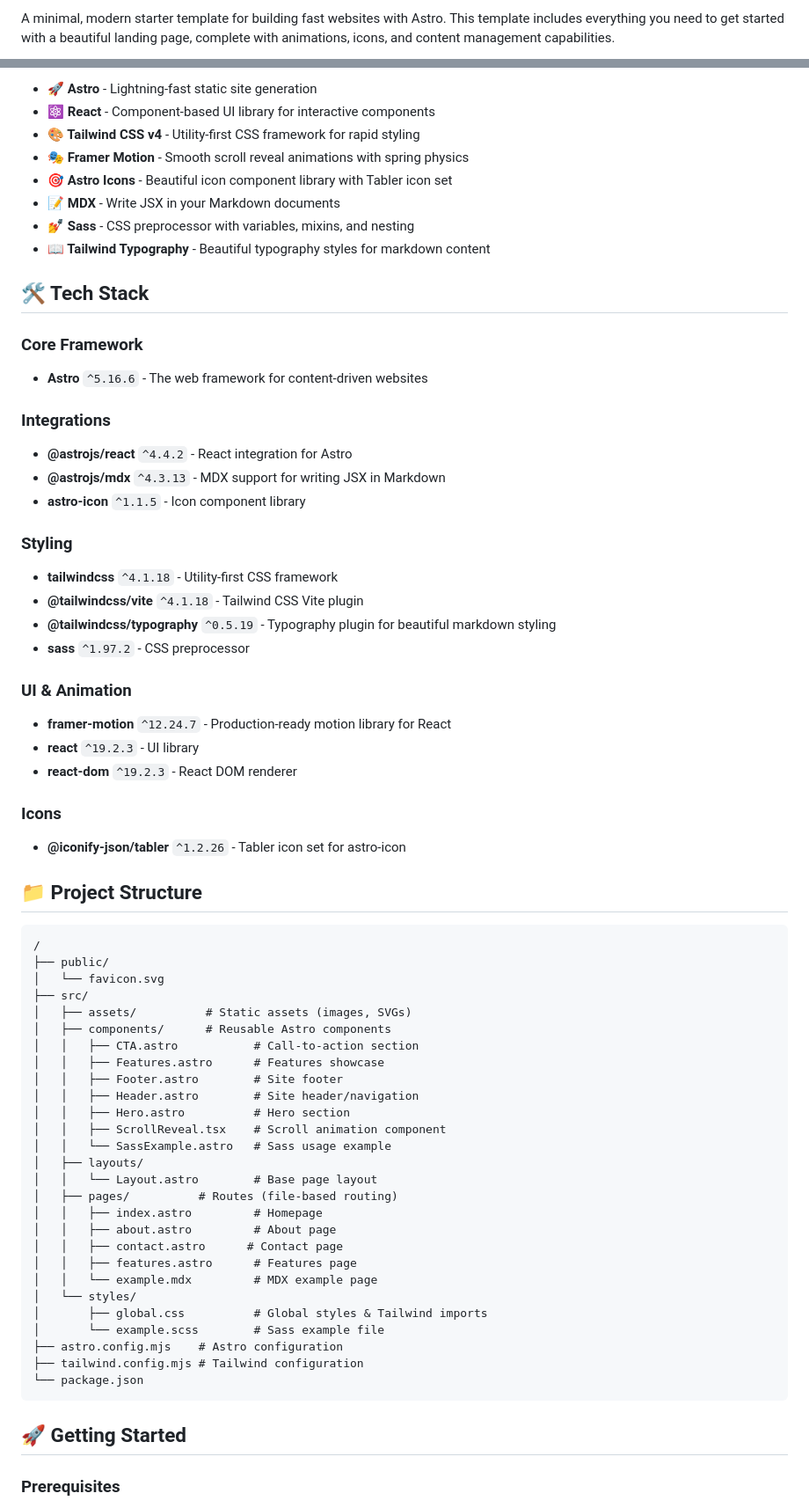
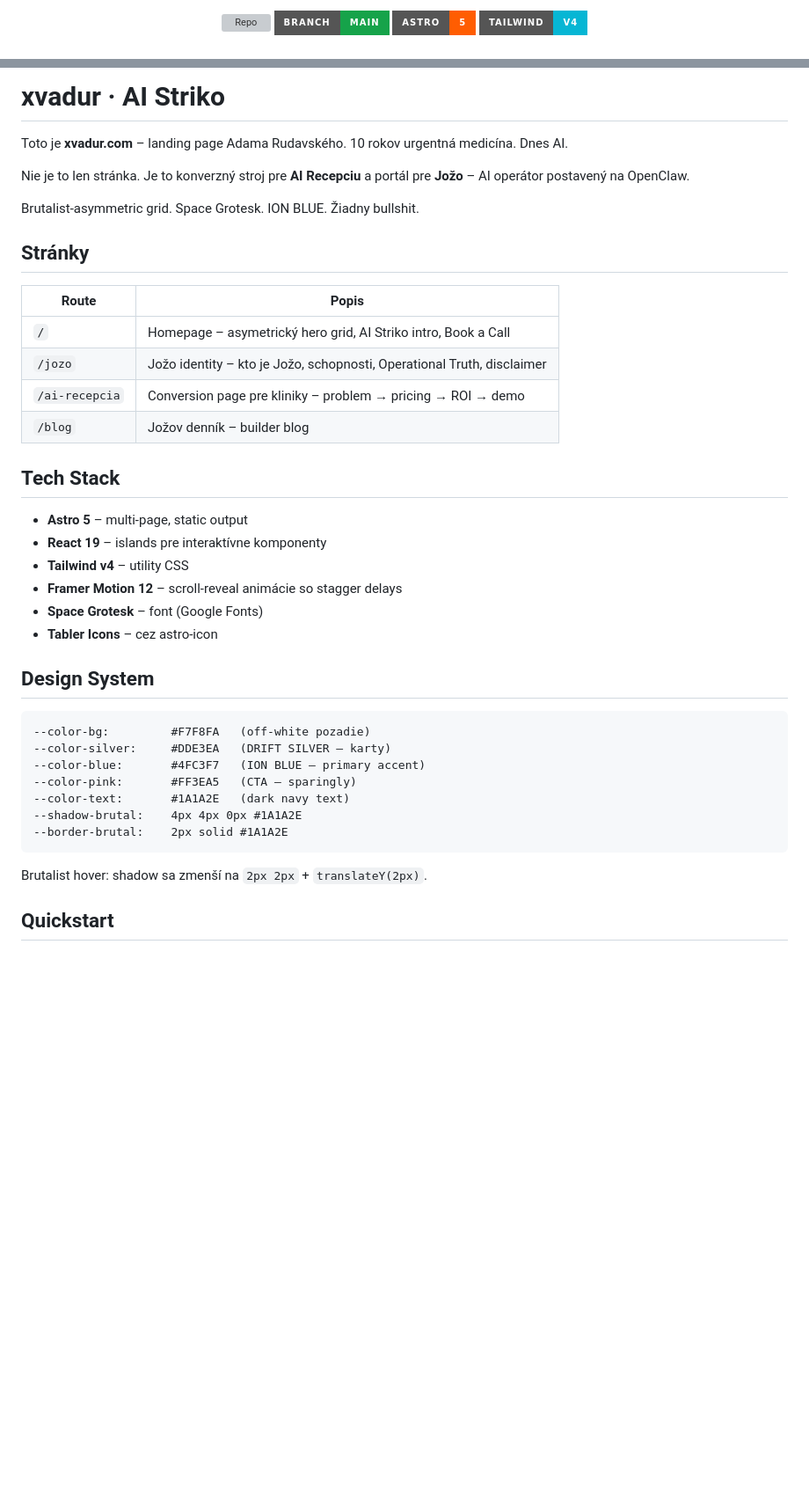
Before and after one commit to xvadur/Jozef, a Markdown page: README.md, 2 parts joined by grey strips. Shown at 88% size. GitHub-like rendering; badges without logos; blank space fills up the shorter version; grey boxes are pictures that could not be loaded.

Commit message:
docs: add xvadur landing page README

````diff
--- a/README.md
+++ b/README.md
@@ -2,3 +4,8 @@
 
-A minimal, modern starter template for building fast websites with Astro. This template includes everything you need to get started with a beautiful landing page, complete with animations, icons, and content management capabilities.
+<p align="center">
+  <a href="https://github.com/xvadur/Jozef"><img alt="Repo" src="https://img.shields.io/badge/repo-xvadur%2FJozef-111827?style=for-the-badge&logo=github" /></a>
+  <img alt="Branch" src="https://img.shields.io/badge/branch-main-16a34a?style=for-the-badge" />
+  <img alt="Astro" src="https://img.shields.io/badge/Astro-5-FF5D01?style=for-the-badge&logo=astro&logoColor=white" />
+  <img alt="Tailwind" src="https://img.shields.io/badge/Tailwind-v4-06B6D4?style=for-the-badge&logo=tailwindcss&logoColor=white" />
+</p>
 
@@ -6,75 +15,44 @@ A minimal, modern starter template for building fast websites with Astro. This t
 
-- **🚀 Astro** - Lightning-fast static site generation
-- **⚛️ React** - Component-based UI library for interactive components
-- **🎨 Tailwind CSS v4** - Utility-first CSS framework for rapid styling
-- **🎭 Framer Motion** - Smooth scroll reveal animations with spring physics
-- **🎯 Astro Icons** - Beautiful icon component library with Tabler icon set
-- **📝 MDX** - Write JSX in your Markdown documents
-- **💅 Sass** - CSS preprocessor with variables, mixins, and nesting
-- **📖 Tailwind Typography** - Beautiful typography styles for markdown content
+# xvadur · AI Striko
 
-## 🛠️ Tech Stack
+Toto je **xvadur.com** – landing page Adama Rudavského.
+10 rokov urgentná medicína. Dnes AI.
 
-### Core Framework
+Nie je to len stránka. Je to konverzný stroj pre **AI Recepciu** a portál pre **Jožo** – AI operátor postavený na OpenClaw.
 
-- **Astro** `^5.16.6` - The web framework for content-driven websites
+Brutalist-asymmetric grid. Space Grotesk. ION BLUE. Žiadny bullshit.
 
-### Integrations
+## Stránky
 
-- **@astrojs/react** `^4.4.2` - React integration for Astro
-- **@astrojs/mdx** `^4.3.13` - MDX support for writing JSX in Markdown
-- **astro-icon** `^1.1.5` - Icon component library
+| Route | Popis |
+|-------|-------|
+| `/` | Homepage – asymetrický hero grid, AI Striko intro, Book a Call |
+| `/jozo` | Jožo identity – kto je Jožo, schopnosti, Operational Truth, disclaimer |
+| `/ai-recepcia` | Conversion page pre kliniky – problem → pricing → ROI → demo |
+| `/blog` | Jožov denník – builder blog |
 
-### Styling
+## Tech Stack
 
-- **tailwindcss** `^4.1.18` - Utility-first CSS framework
-- **@tailwindcss/vite** `^4.1.18` - Tailwind CSS Vite plugin
-- **@tailwindcss/typography** `^0.5.19` - Typography plugin for beautiful markdown styling
-- **sass** `^1.97.2` - CSS preprocessor
+- **Astro 5** – multi-page, static output
+- **React 19** – islands pre interaktívne komponenty
+- **Tailwind v4** – utility CSS
+- **Framer Motion 12** – scroll-reveal animácie so stagger delays
+- **Space Grotesk** – font (Google Fonts)
+- **Tabler Icons** – cez astro-icon
 
-### UI & Animation
-
-- **framer-motion** `^12.24.7` - Production-ready motion library for React
-- **react** `^19.2.3` - UI library
-- **react-dom** `^19.2.3` - React DOM renderer
-
-### Icons
-
-- **@iconify-json/tabler** `^1.2.26` - Tabler icon set for astro-icon
-
-## 📁 Project Structure
+## Design System
 
 ```
-/
-├── public/
-│   └── favicon.svg
-├── src/
-│   ├── assets/          # Static assets (images, SVGs)
-│   ├── components/      # Reusable Astro components
-│   │   ├── CTA.astro           # Call-to-action section
-│   │   ├── Features.astro      # Features showcase
-│   │   ├── Footer.astro        # Site footer
-│   │   ├── Header.astro        # Site header/navigation
-│   │   ├── Hero.astro          # Hero section
-│   │   ├── ScrollReveal.tsx    # Scroll animation component
-│   │   └── SassExample.astro   # Sass usage example
-│   ├── layouts/
-│   │   └── Layout.astro        # Base page layout
-│   ├── pages/          # Routes (file-based routing)
-│   │   ├── index.astro         # Homepage
-│   │   ├── about.astro         # About page
-│   │   ├── contact.astro      # Contact page
-│   │   ├── features.astro      # Features page
-│   │   └── example.mdx         # MDX example page
-│   └── styles/
-│       ├── global.css          # Global styles & Tailwind imports
-│       └── example.scss        # Sass example file
-├── astro.config.mjs    # Astro configuration
-├── tailwind.config.mjs # Tailwind configuration
-└── package.json
+--color-bg:         #F7F8FA   (off-white pozadie)
+--color-silver:     #DDE3EA   (DRIFT SILVER – karty)
+--color-blue:       #4FC3F7   (ION BLUE – primary accent)
+--color-pink:       #FF3EA5   (CTA – sparingly)
+--color-text:       #1A1A2E   (dark navy text)
+--shadow-brutal:    4px 4px 0px #1A1A2E
+--border-brutal:    2px solid #1A1A2E
 ```
 
-## 🚀 Getting Started
+Brutalist hover: shadow sa zmenší na `2px 2px` + `translateY(2px)`.
 
-### Prerequisites
+## Quickstart
 
````
Also changed, not shown: other parts of README.md (+58 -199 lines).
